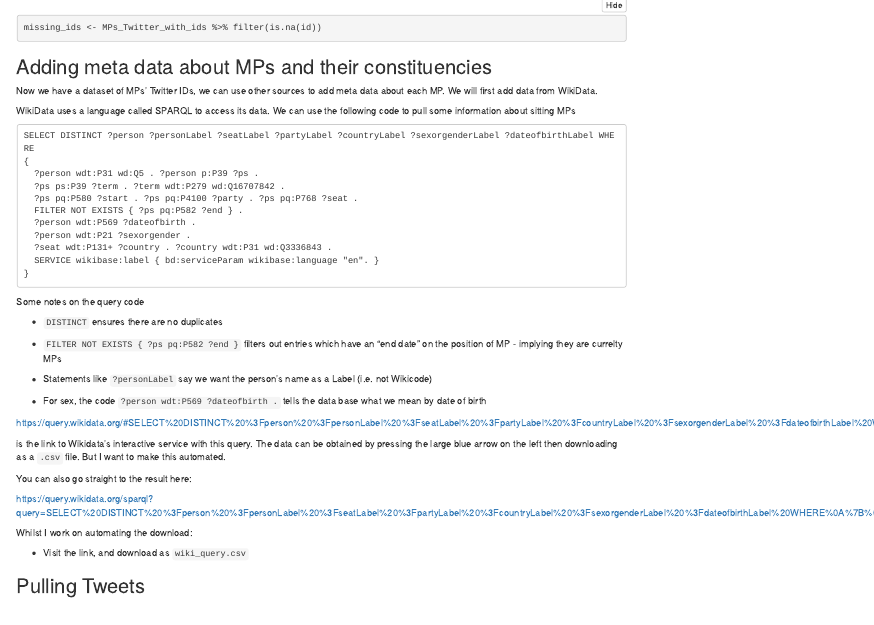
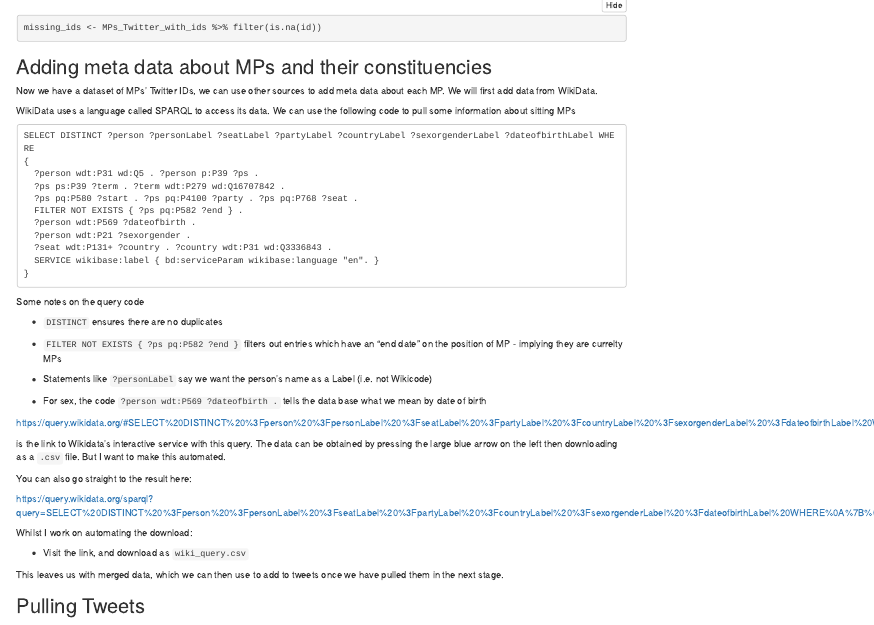
Before and after one commit to lenmetson/MP-tweets-dataset, an R Markdown document (00_MAIN-SCRIPT.Rmd): the page in a window 1100 px wide, from 970 px down. The pictures show the output file 00_MAIN-SCRIPT.nb.html that the author committed with the source, opened offline.

Commit message:
Update Main Script

```diff
--- a/00_MAIN-SCRIPT.Rmd
+++ b/00_MAIN-SCRIPT.Rmd
@@ -113,4 +113,6 @@ Whilst I work on automating the download:
 
 -   Visit the link, and download as `wiki_query.csv`
 
+This leaves us with merged data, which we can then use to add to tweets once we have pulled them in the next stage.
+
 ## Pulling Tweets
```
Also changed, not shown: 00_MAIN-SCRIPT.nb.html.
